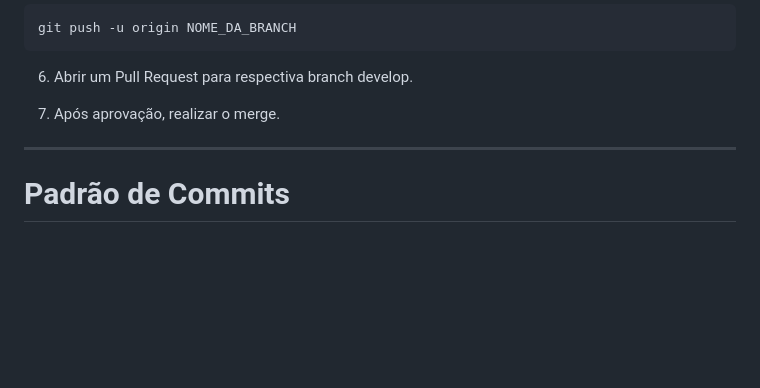
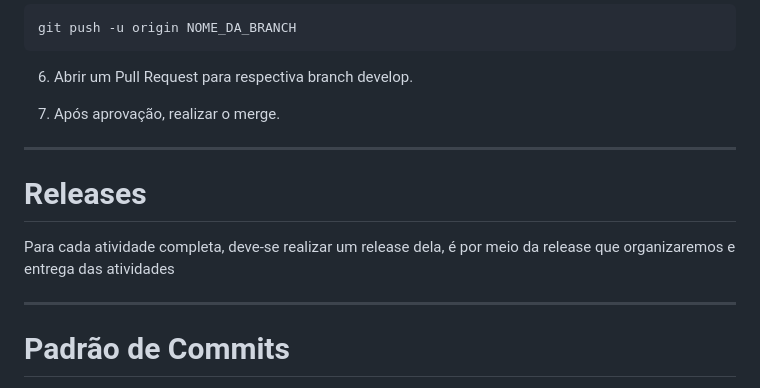
Before and after one commit to CarlosCESS23/Hyperautomation, a Markdown page: README.md, the part around the change. Rendered like a GitHub page; blank space fills up the shorter version.

Commit message:
docs: Adicionando tópico release e sua respectiva descrição

```diff
--- a/README.md
+++ b/README.md
@@ -120,6 +120,12 @@ git push -u origin NOME_DA_BRANCH
 
 ---
 
+# Releases
+
+Para cada atividade completa, deve-se realizar um release dela, é por meio da release que organizaremos e entrega das atividades
+
+---
+
 # Padrão de Commits
 
 Todos os commits devem possuir mensagens claras e objetivas.
```
